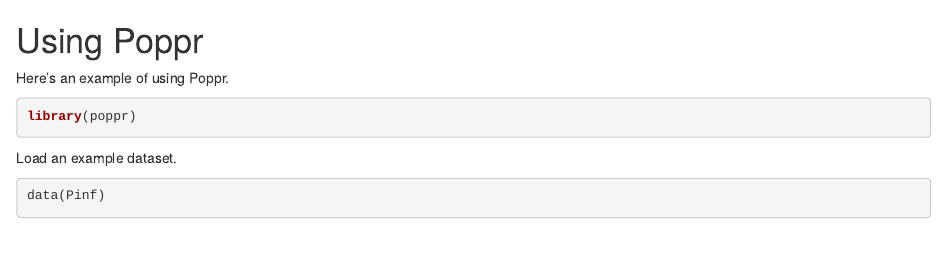
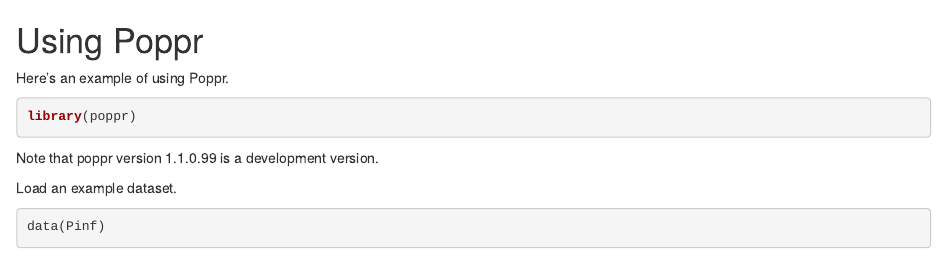
Before and after one commit to knausb/knitr_examples, an R Markdown document (poppr.Rmd): the page in a window 1100 px wide, from its top. Rendered offline with R 4.5, knitr and Pandoc, with nearby package versions; some code elsewhere in the file could not run offline.

Commit message:
Update poppr.Rmd

````diff
--- a/poppr.Rmd
+++ b/poppr.Rmd
@@ -6,6 +6,8 @@
 ```{r poppr1}
 library(poppr)
 ```
+
+Note that poppr version 1.1.0.99 is a development version.
 
 Load an example dataset.
 
````
